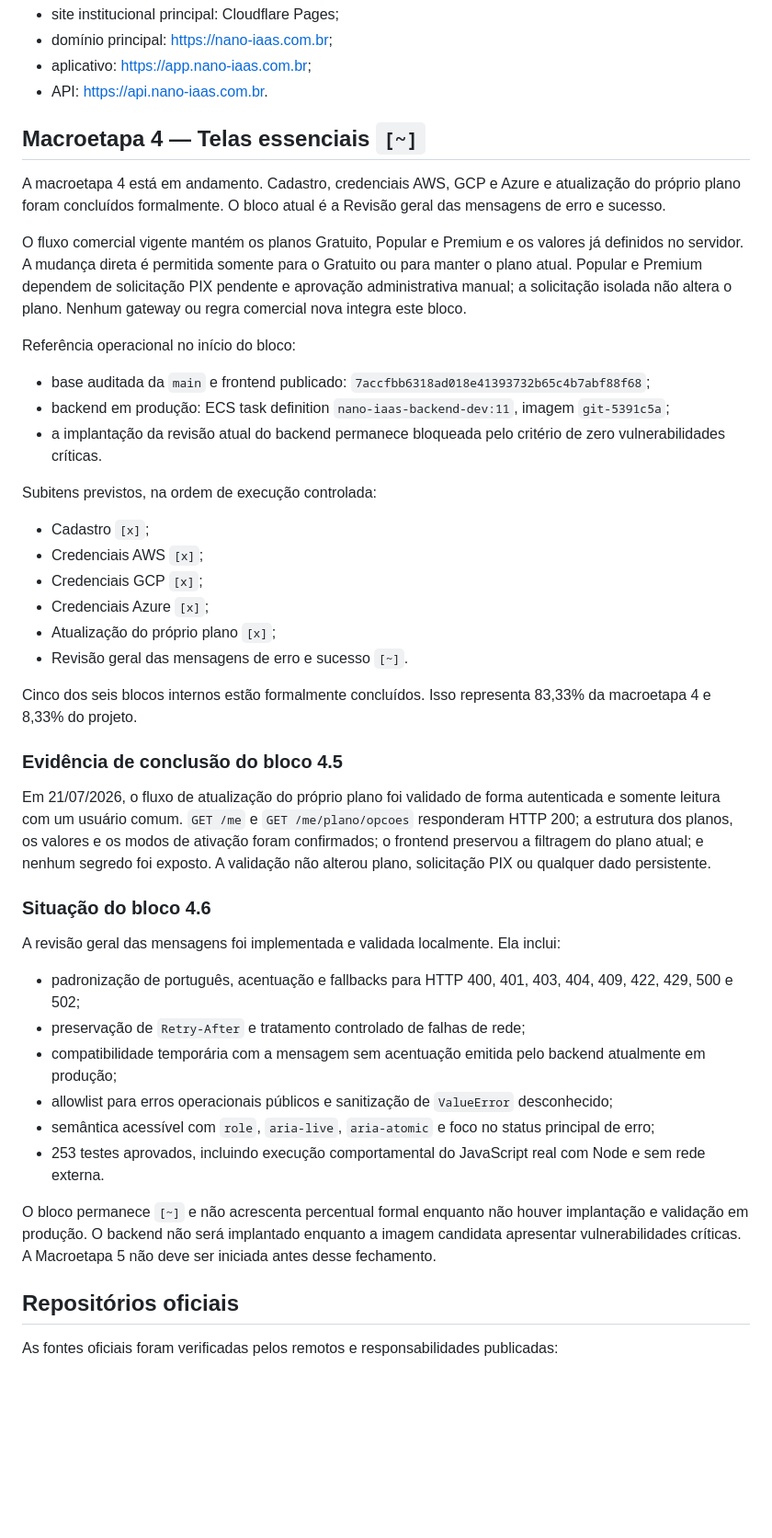
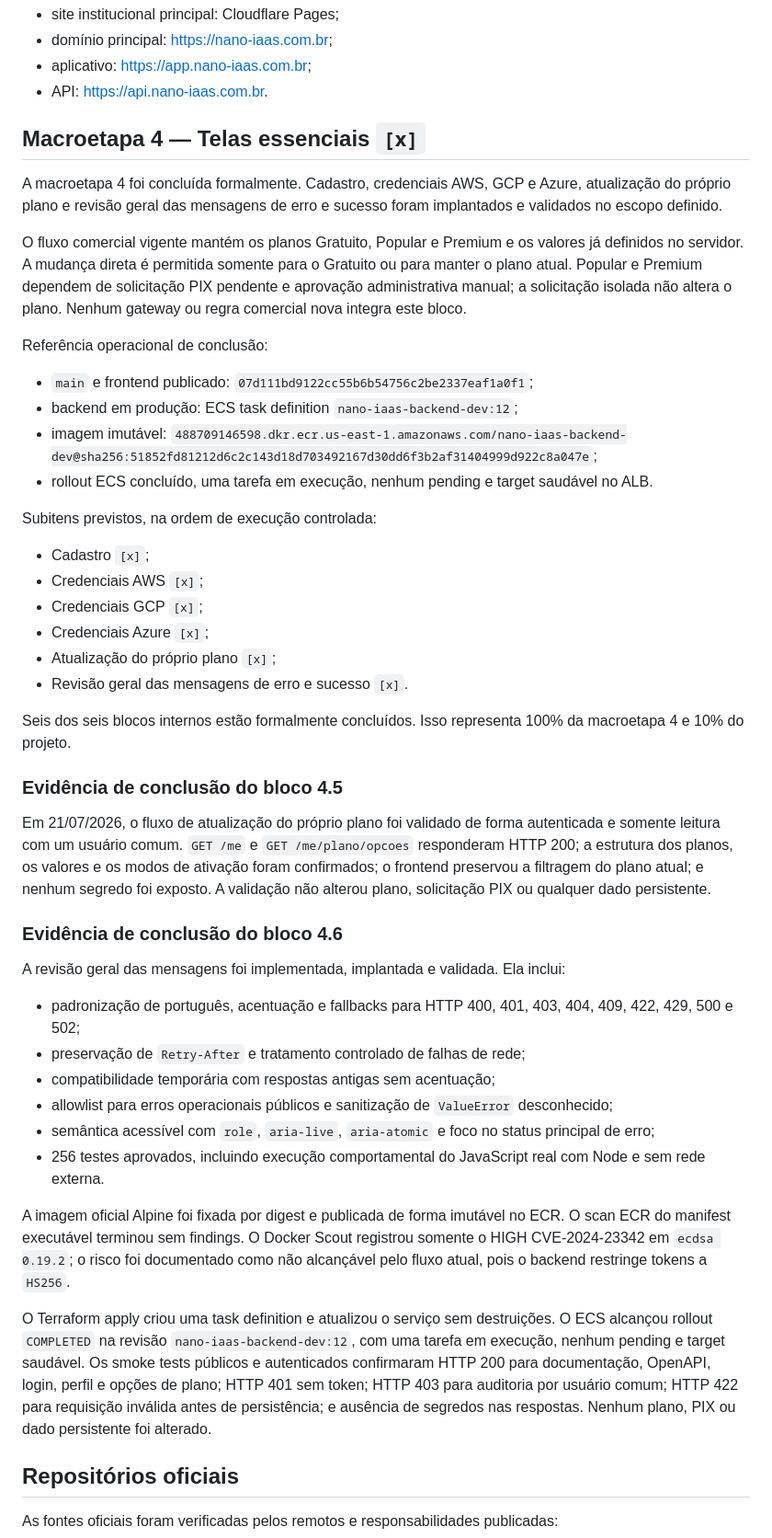
Before and after one commit to Liucera/nano-iaas, a Markdown page: ROADMAP.md, the part around one of its changes. Shown at 92% size. GitHub-like rendering; blank space fills up the shorter version.

```diff
--- a/ROADMAP.md
+++ b/ROADMAP.md
@@ -49,17 +49,18 @@ O domínio principal foi concluído formalmente. A situação institucional atua
 - aplicativo: <https://app.nano-iaas.com.br>;
 - API: <https://api.nano-iaas.com.br>.
 
-## Macroetapa 4 — Telas essenciais `[~]`
+## Macroetapa 4 — Telas essenciais `[x]`
 
-A macroetapa 4 está em andamento. Cadastro, credenciais AWS, GCP e Azure e atualização do próprio plano foram concluídos formalmente. O bloco atual é a Revisão geral das mensagens de erro e sucesso.
+A macroetapa 4 foi concluída formalmente. Cadastro, credenciais AWS, GCP e Azure, atualização do próprio plano e revisão geral das mensagens de erro e sucesso foram implantados e validados no escopo definido.
 
 O fluxo comercial vigente mantém os planos Gratuito, Popular e Premium e os valores já definidos no servidor. A mudança direta é permitida somente para o Gratuito ou para manter o plano atual. Popular e Premium dependem de solicitação PIX pendente e aprovação administrativa manual; a solicitação isolada não altera o plano. Nenhum gateway ou regra comercial nova integra este bloco.
 
-Referência operacional no início do bloco:
+Referência operacional de conclusão:
 
-- base auditada da `main` e frontend publicado: `7accfbb6318ad018e41393732b65c4b7abf88f68`;
-- backend em produção: ECS task definition `nano-iaas-backend-dev:11`, imagem `git-5391c5a`;
-- a implantação da revisão atual do backend permanece bloqueada pelo critério de zero vulnerabilidades críticas.
+- `main` e frontend publicado: `07d111bd9122cc55b6b54756c2be2337eaf1a0f1`;
+- backend em produção: ECS task definition `nano-iaas-backend-dev:12`;
+- imagem imutável: `488709146598.dkr.ecr.us-east-1.amazonaws.com/nano-iaas-backend-dev@sha256:51852fd81212d6c2c143d18d703492167d30dd6f3b2af31404999d922c8a047e`;
+- rollout ECS concluído, uma tarefa em execução, nenhum pending e target saudável no ALB.
 
 Subitens previstos, na ordem de execução controlada:
 
@@ -68,26 +69,28 @@ Subitens previstos, na ordem de execução controlada:
 - Credenciais GCP `[x]`;
 - Credenciais Azure `[x]`;
 - Atualização do próprio plano `[x]`;
-- Revisão geral das mensagens de erro e sucesso `[~]`.
+- Revisão geral das mensagens de erro e sucesso `[x]`.
 
-Cinco dos seis blocos internos estão formalmente concluídos. Isso representa 83,33% da macroetapa 4 e 8,33% do projeto.
+Seis dos seis blocos internos estão formalmente concluídos. Isso representa 100% da macroetapa 4 e 10% do projeto.
 
 ### Evidência de conclusão do bloco 4.5
 
 Em 21/07/2026, o fluxo de atualização do próprio plano foi validado de forma autenticada e somente leitura com um usuário comum. `GET /me` e `GET /me/plano/opcoes` responderam HTTP 200; a estrutura dos planos, os valores e os modos de ativação foram confirmados; o frontend preservou a filtragem do plano atual; e nenhum segredo foi exposto. A validação não alterou plano, solicitação PIX ou qualquer dado persistente.
 
-### Situação do bloco 4.6
+### Evidência de conclusão do bloco 4.6
 
-A revisão geral das mensagens foi implementada e validada localmente. Ela inclui:
+A revisão geral das mensagens foi implementada, implantada e validada. Ela inclui:
 
 - padronização de português, acentuação e fallbacks para HTTP 400, 401, 403, 404, 409, 422, 429, 500 e 502;
 - preservação de `Retry-After` e tratamento controlado de falhas de rede;
-- compatibilidade temporária com a mensagem sem acentuação emitida pelo backend atualmente em produção;
+- compatibilidade temporária com respostas antigas sem acentuação;
 - allowlist para erros operacionais públicos e sanitização de `ValueError` desconhecido;
 - semântica acessível com `role`, `aria-live`, `aria-atomic` e foco no status principal de erro;
-- 253 testes aprovados, incluindo execução comportamental do JavaScript real com Node e sem rede externa.
+- 256 testes aprovados, incluindo execução comportamental do JavaScript real com Node e sem rede externa.
 
-O bloco permanece `[~]` e não acrescenta percentual formal enquanto não houver implantação e validação em produção. O backend não será implantado enquanto a imagem candidata apresentar vulnerabilidades críticas. A Macroetapa 5 não deve ser iniciada antes desse fechamento.
+A imagem oficial Alpine foi fixada por digest e publicada de forma imutável no ECR. O scan ECR do manifest executável terminou sem findings. O Docker Scout registrou somente o HIGH CVE-2024-23342 em `ecdsa 0.19.2`; o risco foi documentado como não alcançável pelo fluxo atual, pois o backend restringe tokens a `HS256`.
+
+O Terraform apply criou uma task definition e atualizou o serviço sem destruições. O ECS alcançou rollout `COMPLETED` na revisão `nano-iaas-backend-dev:12`, com uma tarefa em execução, nenhum pending e target saudável. Os smoke tests públicos e autenticados confirmaram HTTP 200 para documentação, OpenAPI, login, perfil e opções de plano; HTTP 401 sem token; HTTP 403 para auditoria por usuário comum; HTTP 422 para requisição inválida antes de persistência; e ausência de segredos nas respostas. Nenhum plano, PIX ou dado persistente foi alterado.
 
 ## Repositórios oficiais
 
```
Also changed, not shown: other parts of ROADMAP.md (+11 -12 lines), README.md (+8 -6 lines).
